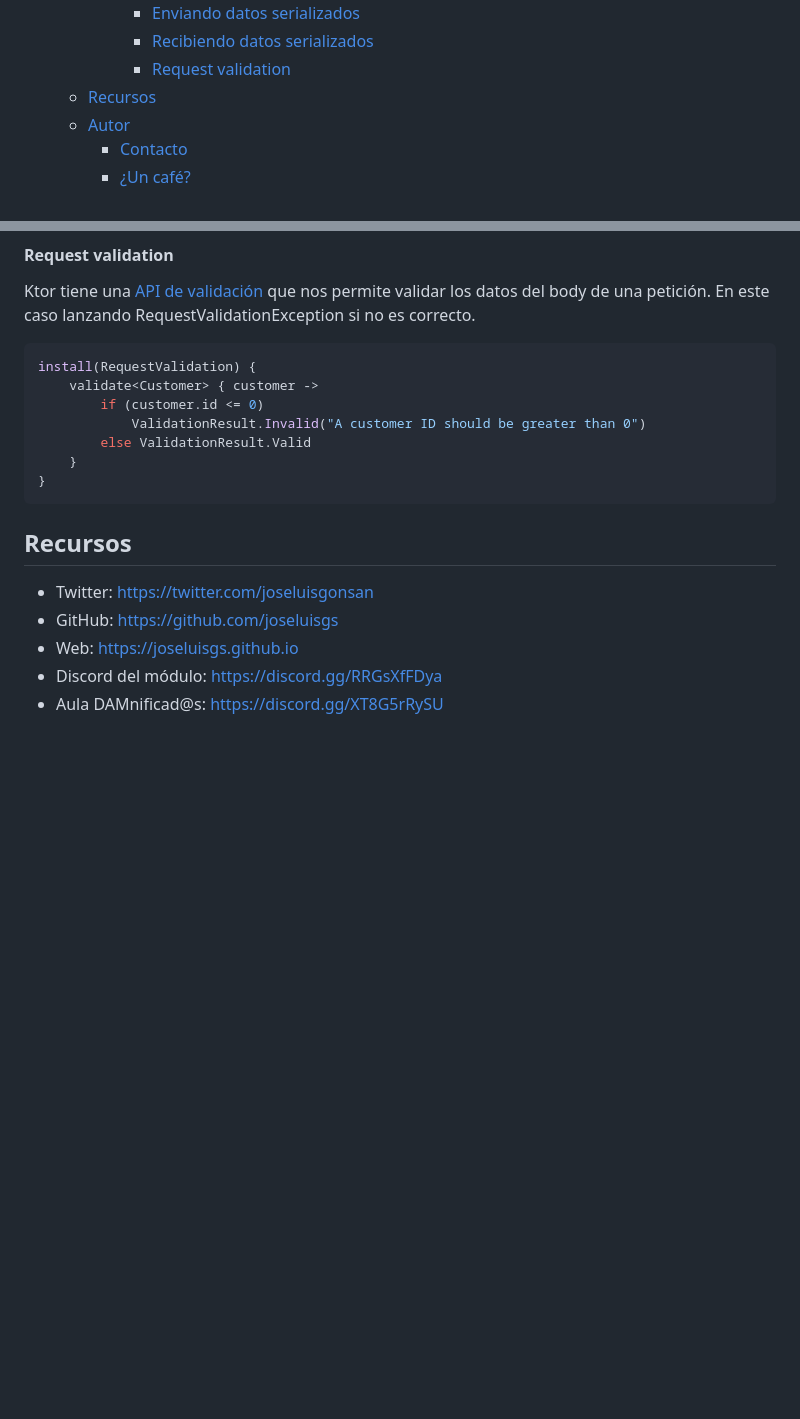
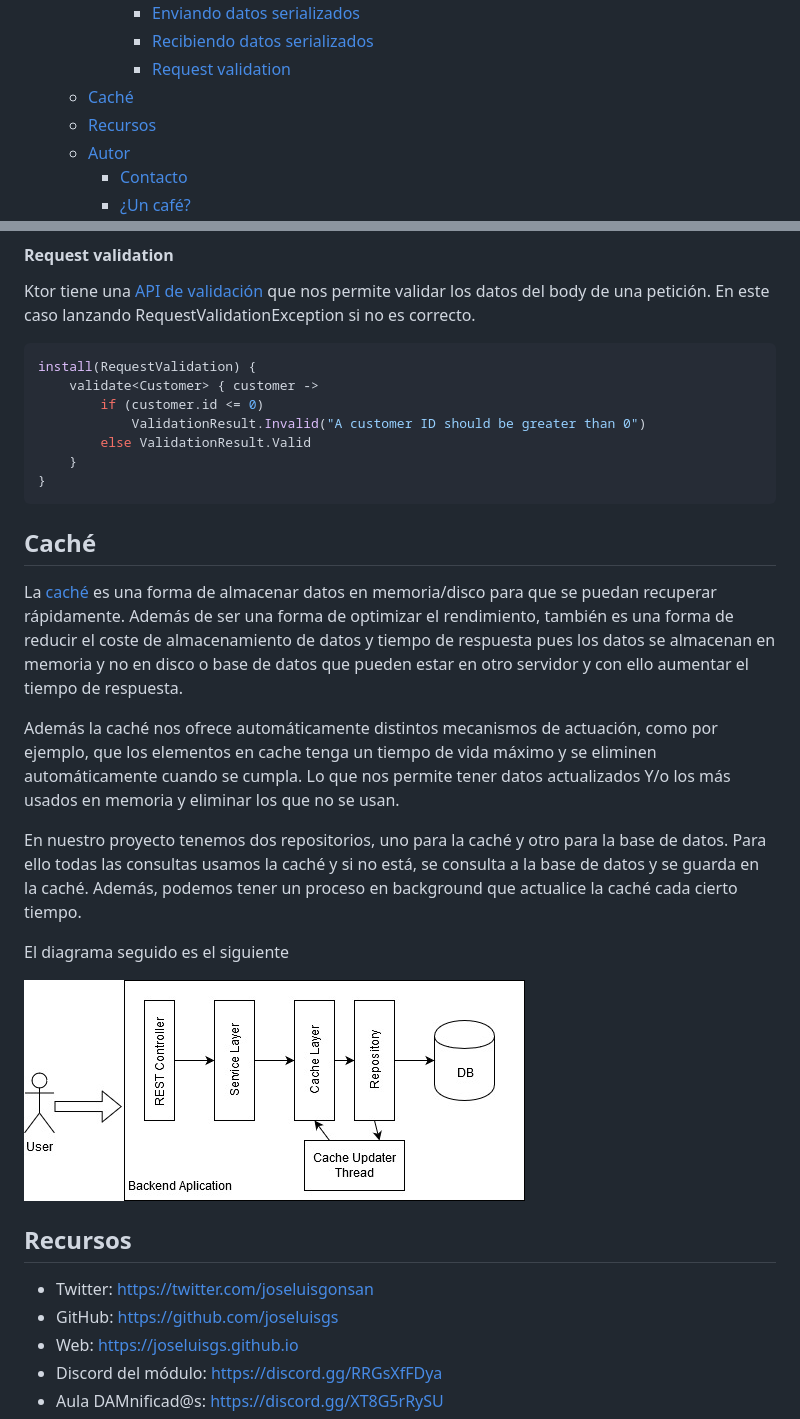
Before and after one commit to joseluisgs/tenistas-rest-ktor-2022-2023, a Markdown page: README.md, 2 parts joined by grey strips. Drawn GitHub-style; pictures changed too: images/cache.jpg (added); blank space fills up the shorter version.

Commit message:
Readme Cache

````diff
--- a/README.md
+++ b/README.md
@@ -32,6 +32,7 @@ Api REST de Tenistas con Ktor para Programación de Servicios y Procesos de 2º
       - [Enviando datos serializados](#enviando-datos-serializados)
       - [Recibiendo datos serializados](#recibiendo-datos-serializados)
       - [Request validation](#request-validation)
+  - [Caché](#caché)
   - [Recursos](#recursos)
   - [Autor](#autor)
     - [Contacto](#contacto)
@@ -285,6 +286,18 @@ install(RequestValidation) {
 }
 ```
 
+## Caché
+La [caché](https://es.wikipedia.org/wiki/Cach%C3%A9_(inform%C3%A1tica)) es una forma de almacenar datos en memoria/disco para que se puedan recuperar rápidamente. Además de ser una forma de optimizar el rendimiento, también es una forma de reducir el coste de almacenamiento de datos y tiempo de respuesta pues los datos se almacenan en memoria y no en disco o base de datos que pueden estar en otro servidor y con ello aumentar el tiempo de respuesta.
+
+Además la caché nos ofrece automáticamente distintos mecanismos de actuación, como por ejemplo, que los elementos en cache tenga un tiempo de vida máximo y se eliminen automáticamente cuando se cumpla. Lo que nos permite tener datos actualizados Y/o los más usados en memoria y eliminar los que no se usan.
+
+En nuestro proyecto tenemos dos repositorios, uno para la caché y otro para la base de datos. Para ello todas las consultas usamos la caché y si no está, se consulta a la base de datos y se guarda en la caché. Además, podemos tener un proceso en background que actualice la caché cada cierto tiempo.
+
+
+El diagrama seguido es el siguiente
+
+![cache](./images/cache.jpg)
+
 
 ## Recursos
 
````
Also changed, not shown: 3 other files.
